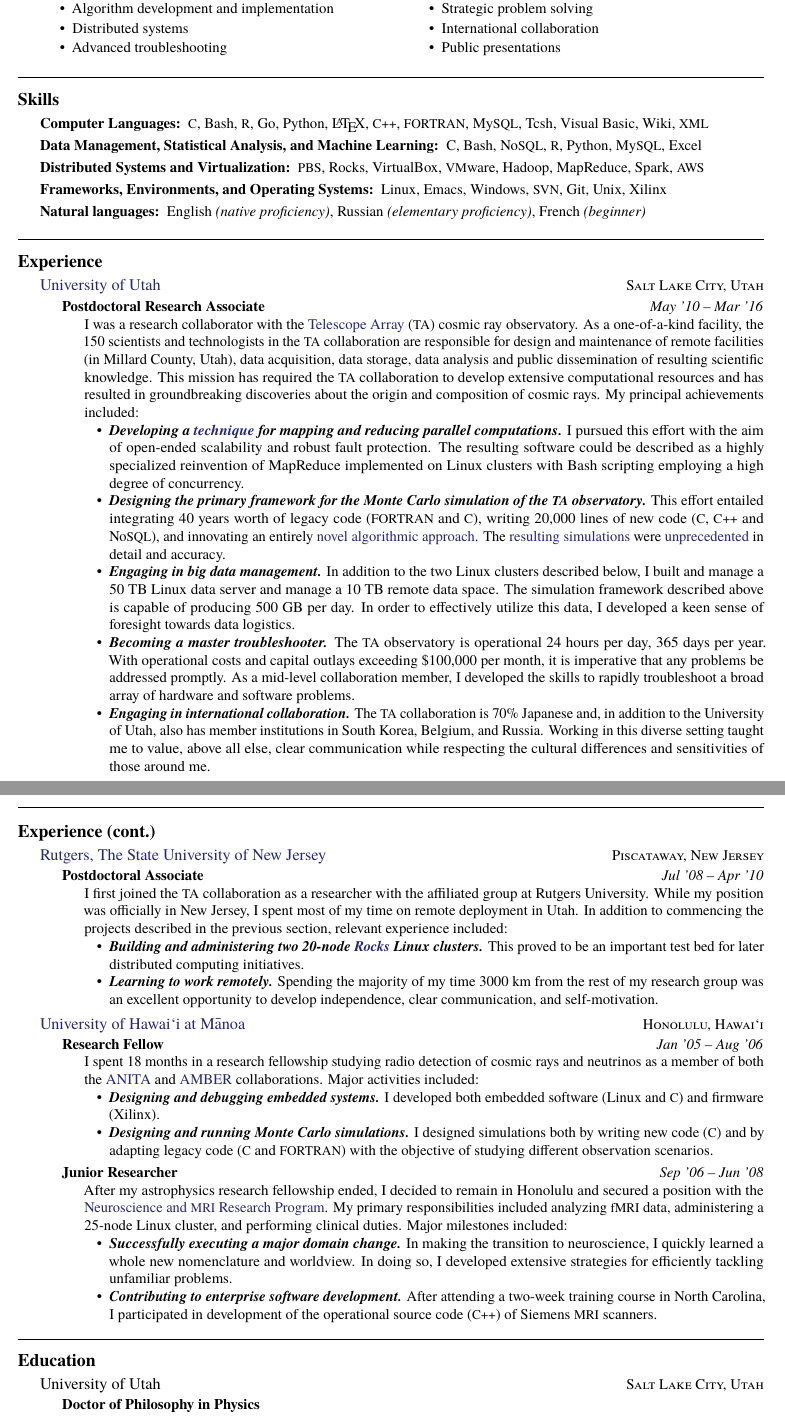
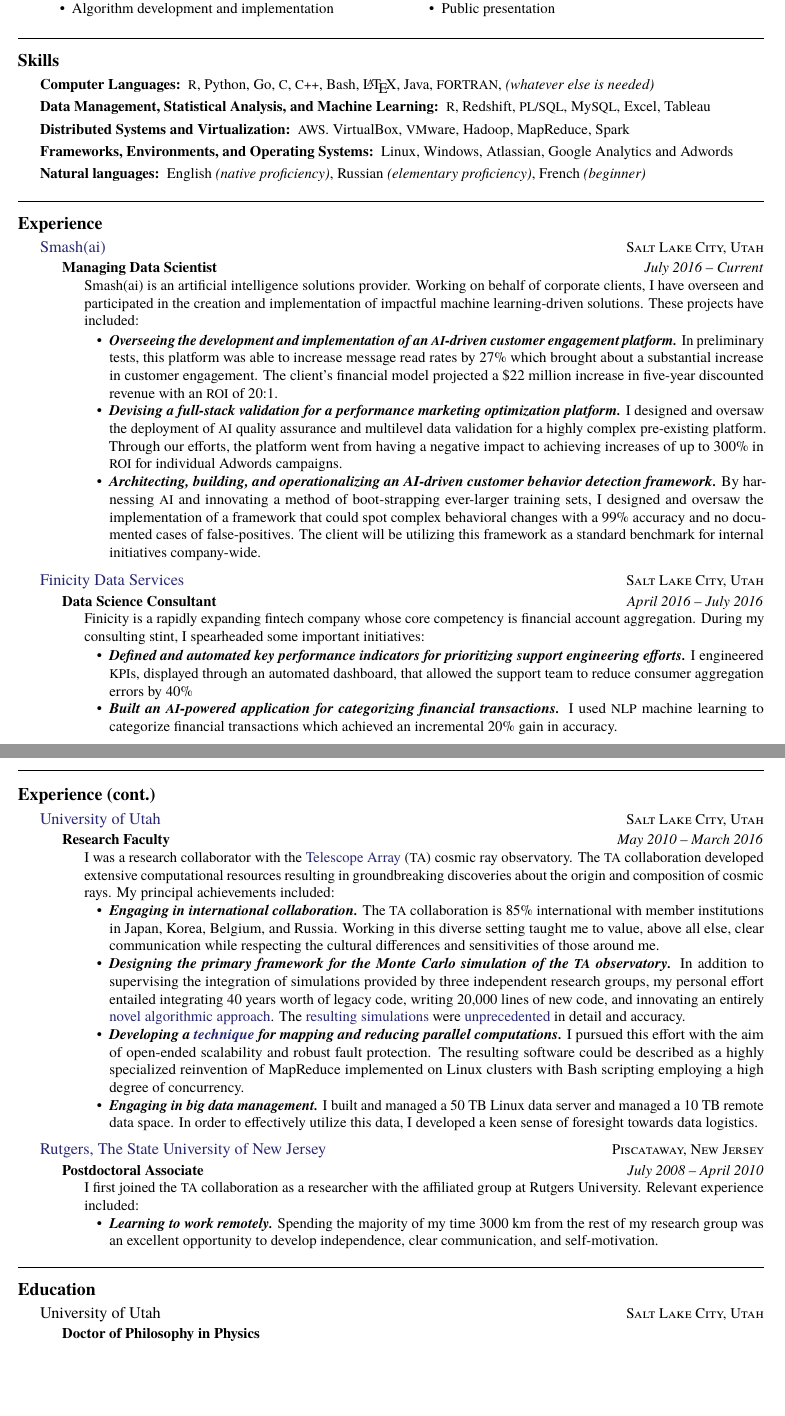
Before and after one commit to benjamin-stokes/Resume, a LaTeX CV (BenStokesResume.tex): two parts of pages 1 and 2 of 2, joined at a grey line, cut so that both start at the same text, the shorter picture padded with empty space. Compiled offline with pdfLaTeX.

Commit message:
Resume Update Jul 09 2018

```diff
--- a/BenStokesResume.tex
+++ b/BenStokesResume.tex
@@ -41,25 +41,25 @@
 \roottitle{Summary}
 
 \vspace{-0.3em}
-\bodytext{\textit{I am a problem solver with extensive experience
-    collecting, processing, and analyzing large amounts of data in
-    distributed settings.  Through a high degree of creative
+\bodytext{\textit{I am a data-oriented solution architect
+    with extensive experience
+    leveraging data to identify new business
+    opportunities and operationalize big ideas.
+    Through a high degree of creative
     persistence, I have successfully tackled extremely difficult
     problems.  Specific areas of expertise include:}
   \begin{multicols}{2}  % Start a two-column layout
   \begin{itemize}
-\item Big data management
-\vspace{-0.3em}\item Data reduction and analysis
-\vspace{-0.3em}\item Statistical methods and machine learning
+\item Machine learning solutions
+\vspace{-0.3em}\item Full stack data validation
+\vspace{-0.3em}\item Artificial intelligence quality assurance
+\vspace{-0.3em}\item Numerical modeling and simulations
 \vspace{-0.3em}\item Algorithm development and implementation
-\vspace{-0.3em}\item Distributed systems
-\vspace{-0.3em}\item Advanced troubleshooting
-\item Software architecture and design
-\vspace{-0.3em}\item Monte Carlo modeling and simulations
-\vspace{-0.3em}\item \acr{HPC} design and administration
+\item Performance marketing optimization
+\vspace{-0.3em}\item Customer engagement platforms
 \vspace{-0.3em}\item Strategic problem solving
 \vspace{-0.3em}\item International collaboration
-\vspace{-0.3em}\item Public presentations
+\vspace{-0.3em}\item Public presentation
 \vspace{-0.3em}  \end{itemize}
 \end{multicols}}
 
@@ -73,21 +73,20 @@
 
 \inlineheadsection
     {Computer Languages:}
-    {\acr{C}, Bash, \acr{R}, Go, Python, \LaTeX, \acr{C++},
-      \acr{FORTRAN}, My\acr{SQL}, Tcsh, Visual Basic, Wiki, \acr{XML}}
-
+    {\acr{R}, Python, Go, \acr{C}, \acr{C++}, Bash, \LaTeX,
+      Java, \acr{FORTRAN}, \textit{(whatever else is needed)}
+    }
     \inlineheadsection
         {Data Management, Statistical Analysis, and Machine Learning:}
-        {C, Bash, No\acr{SQL}, \acr{R}, Python, My\acr{SQL}, Excel}
+        {\acr{R}, Redshift, \acr{PL/SQL}, My\acr{SQL}, Excel, Tableau}
 
     \inlineheadsection
         {Distributed Systems and Virtualization:}
-        {\acr{PBS}, Rocks, VirtualBox, \acr{VM}ware, Hadoop,
-          MapReduce, Spark, \acr{AWS}}
+        {\acr{AWS}. VirtualBox, \acr{VM}ware, Hadoop, MapReduce, Spark}
 
     \inlineheadsection
         {Frameworks, Environments, and Operating Systems:}
-        {Linux, Emacs, Windows, \acr{SVN}, Git, Unix, Xilinx}
+        {Linux, Windows, Atlassian, Google Analytics and Adwords}
 
     \inlineheadsection
         {Natural languages:}
@@ -97,81 +96,101 @@
 \spacedhrule{2.0em}{-0.4em}
 
 %-------------------------------------------------------------------------------
+%CERTIFICATIONS SECTION
+%-------------------------------------------------------------------------------
+
+%\roottitle{Certification}
+
+%\inlineheadsection
+%    {Google AdWords Search Advertising}
+%    { \textit{valid through June 2018}}
+
+%\spacedhrule{2.0em}{-0.4em}
+
+%-------------------------------------------------------------------------------
 %EXPERIENCE SECTION
 %-------------------------------------------------------------------------------
 
 \roottitle{Experience}
 
 \headedsection
-{\href{http://www.utah.edu}{University of Utah}}
+{\href{http://www.smash.ai}{Smash(ai)}}
 {\textsc{Salt Lake City, Utah}} {
 
 \headedsubsection
-{Postdoctoral Research Associate}
-{May '10 -- Mar '16}
-{\bodytext{I was a research collaborator with the
-    \href{http://www.telescopearray.org}{Telescope Array} (\acr{TA})
-    cosmic ray observatory. As a one-of-a-kind facility, the 150
-    scientists and technologists in the \acr{TA} collaboration are
-    responsible for design and maintenance of remote facilities (in
-    Millard County, Utah), data acquisition, data storage, data
-    analysis and public dissemination of resulting scientific
-    knowledge.  This mission has required the \acr{TA} collaboration
-    to develop extensive computational resources and has resulted in
-    groundbreaking discoveries about the origin and composition of
-    cosmic rays. My principal achievements included:
+{Managing Data Scientist}
+{July 2016 -- Current}
+{\bodytext{Smash(ai) is an artificial intelligence solutions provider.
+    Working on behalf of corporate clients, I have overseen and
+    participated in the creation and implementation of impactful machine
+    learning-driven solutions.  These projects have included:
+
     \begin{itemize}
-    \item \textit{\textbf {Developing a
-          \href{http://arxiv.org/abs/1103.4643}{technique} for mapping
-          and reducing parallel computations.}} I pursued this effort
-      with the aim of open-ended scalability and robust fault
-      protection. The resulting software could be described as a
-      highly specialized reinvention of MapReduce implemented on Linux
-      clusters with Bash scripting employing a high degree of
-      concurrency.
-    \item \textit{\textbf{Designing the primary framework for the
-          Monte Carlo simulation of the \acr{TA} observatory.}}  This
-      effort entailed integrating 40 years worth of legacy code
-      (\acr{FORTRAN} and \acr{C}), writing 20,000 lines of new code
-      (\acr{C}, \acr{C++} and No\acr{SQL}), and innovating an entirely
-      \href{http://arxiv.org/abs/1104.3182}{novel algorithmic
-        approach}.  The
-      \href{http://arxiv.org/abs/1403.0644}{resulting simulations} were
-      \href{http://arxiv.org/abs/1205.5067}{unprecedented} in detail
-      and accuracy.
-   \item \textit{\textbf{Engaging in big data management.}}  In
-     addition to the two Linux clusters described below, I built and
-     manage a 50~TB Linux data server and manage a 10~TB remote data
-     space. The simulation framework described above is capable of
-     producing 500~GB per day.  In order to effectively utilize this
-     data, I developed a keen sense of foresight towards data
-     logistics.
-    \item \textit{\textbf{Becoming a master troubleshooter.}}  The
-      \acr{TA} observatory is operational 24 hours per day, 365 days
-      per year.  With operational costs and capital outlays exceeding
-      \$100,000 per month, it is imperative that any problems be
-      addressed promptly. As a mid-level collaboration member, I
-      developed the skills to rapidly troubleshoot a broad array of
-      hardware and software problems.
-    \item \textit{\textbf{Engaging in international collaboration.}}
-      The \acr{TA} collaboration is 70\% Japanese and, in addition to
-      the University of Utah, also has member institutions in South
-      Korea, Belgium, and Russia.  Working in this diverse setting
-      taught me to value, above all else, clear communication while
-      respecting the cultural differences and sensitivities of those
-      around me.
+    \item \textit{\textbf {Overseeing the development and
+          implementation of an \acr{AI}-driven
+          customer engagement platform.}} In
+      preliminary tests, this platform was able to increase message
+      read rates by 27\% which brought about a substantial increase in
+      customer engagement.  The client's financial model projected
+      a \$22 million increase in five-year discounted revenue with an
+      \acr{ROI} of 20:1.
+
+   \item \textit{\textbf {Devising a full-stack validation for a
+          performance marketing optimization platform.}}  I designed
+      and oversaw the deployment of \acr{AI} quality assurance and
+      multilevel data
+      validation for a highly complex pre-existing platform.
+      Through our efforts, the platform
+      went from having a negative impact to achieving increases of up
+      to 300\% in \acr{ROI} for individual Adwords campaigns.
+
+    \item \textit{\textbf {Architecting, building, and
+          operationalizing an AI-driven customer behavior detection
+          framework.}}  By harnessing \acr{AI}
+      and innovating a method of boot-strapping ever-larger training
+      sets, I designed and oversaw the implementation of a framework
+      that could spot complex behavioral
+      changes with a 99\% accuracy and no
+      documented cases of false-positives.  The client will be
+      utilizing this framework as a standard benchmark for internal
+      initiatives company-wide.
 \end{itemize}}}}
 
-\newpage
+\headedsection
+{\href{http://www.finicity.com}{Finicity Data Services}}
+{\textsc{Salt Lake City, Utah}} {
+
+\headedsubsection
+{Data Science Consultant}
+{April 2016 -- July 2016}
+{\bodytext{Finicity is a rapidly expanding fintech company whose core
+    competency is financial account aggregation.  During my consulting
+    stint, I spearheaded some important initiatives:
+
+    \begin{itemize}
+    \item \textit{\textbf {Defined and automated key performance
+          indicators for prioritizing support engineering efforts.}}
+      I engineered \acr{KPI}s, displayed
+      through an
+      automated dashboard, that allowed the support team to reduce
+      consumer aggregation errors by 40\%
+
+    \item \textit{\textbf {Built an \acr{AI}-powered application for
+          categorizing financial transactions.}}  I used \acr{NLP}
+      machine learning to categorize financial
+      transactions which achieved an incremental 20\% gain in accuracy.
+
+\end{itemize}}}}
 
 %-------------------------------------------------------------------------------
 %NAME AND CONTACT INFORMATION
 %-------------------------------------------------------------------------------
 
+\newpage
 \maintitle{Benjamin Stokes, Ph.D.}{}
 
 \noindent\textsmaller{+}1 (801) 839-8993\bull
-\href{mailto:stokes@cosmic.utah.edu}{stokes@cosmic.utah.edu}\bull
+\href{mailto:stokes@nashashime.com}{stokes@nashashime.com}\bull
 \href{https://github.com/benjamin-stokes}
 {github.com/benjamin-stokes}\\
 \href{http://www.linkedin.com/in/benjamintstokes}
@@ -187,72 +206,89 @@
 
 \roottitle{Experience (cont.)}
 
+
+\headedsection
+{\href{http://www.utah.edu}{University of Utah}}
+{\textsc{Salt Lake City, Utah}} {
+
+\headedsubsection
+{Research Faculty}
+{May 2010 -- March 2016}
+{\bodytext{I was a research collaborator with the
+    \href{http://www.telescopearray.org}{Telescope Array} (\acr{TA})
+    cosmic ray observatory.  The \acr{TA} collaboration
+    developed extensive computational resources resulting in
+    groundbreaking discoveries about the origin and composition of
+    cosmic rays. My principal achievements included:
+    \begin{itemize}
+    \item \textit{\textbf{Engaging in international collaboration.}}
+      The \acr{TA} collaboration is 85\% international with
+      member institutions in Japan,
+      Korea, Belgium, and Russia.  Working in this diverse setting
+      taught me to value, above all else, clear communication while
+      respecting the cultural differences and sensitivities of those
+      around me.
+    \item \textit{\textbf{Designing the primary framework for the
+          Monte Carlo simulation of the \acr{TA} observatory.}}  In
+      addition to supervising the integration of simulations provided
+      by three independent research groups, my personal effort
+      entailed integrating 40 years worth of legacy code,
+      writing 20,000 lines of new code, and innovating an entirely
+      \href{http://arxiv.org/abs/1104.3182}{novel algorithmic
+        approach}.  The
+      \href{http://arxiv.org/abs/1403.0644}{resulting simulations} were
+      \href{http://arxiv.org/abs/1205.5067}{unprecedented} in detail
+      and accuracy.
+    \item \textit{\textbf {Developing a
+          \href{http://arxiv.org/abs/1103.4643}{technique} for mapping
+          and reducing parallel computations.}} I pursued this effort
+      with the aim of open-ended scalability and robust fault
+      protection. The resulting software could be described as a
+      highly specialized reinvention of MapReduce implemented on Linux
+      clusters with Bash scripting employing a high degree of
+      concurrency.
+   \item \textit{\textbf{Engaging in big data management.}} I built and
+     managed a 50~TB Linux data server and managed a 10~TB remote data
+     space. In order to
+     effectively utilize this data, I developed a keen sense of
+     foresight towards data logistics.
+\end{itemize}}}}
+
 \headedsection
 {\href{http://www.rutgers.edu}{Rutgers, The State University of New Jersey}}
 {\textsc{Piscataway, New Jersey}} {
 
 \headedsubsection
 {Postdoctoral Associate}
-{Jul '08 -- Apr '10}
+{July 2008 -- April 2010}
 {\bodytext{I first joined the \acr{TA} collaboration as a researcher
-    with the affiliated group at Rutgers University.  While my
-    position was officially in New Jersey, I spent most of my time on
-    remote deployment in Utah. In addition to commencing the projects
-    described in the previous section, relevant experience included:
+    with the affiliated group at Rutgers University.  Relevant
+    experience included:
     \begin{itemize}
-    \item \textit{\textbf{Building and administering two 20-node
-          \href{http://www.rocksclusters.org}{Rocks} Linux clusters.}}
-      This proved to be an important test bed for later distributed
-      computing  initiatives.
     \item \textit{\textbf{Learning to work remotely.}}  Spending the
       majority of my time 3000~km from the rest of my research group
       was an excellent opportunity to develop independence, clear
       communication, and self-motivation.
     \end{itemize}}}}
 
-\headedsection
-    {\href{http://manoa.hawaii.edu}{University of Hawai`i at M\={a}noa}}
-    {\textsc{Honolulu, Hawai`i}}{
+%\headedsection
+%    {\href{http://manoa.hawaii.edu}{University of Hawai`i at M\={a}noa}}
+%    {\textsc{Honolulu, Hawai`i}}{
 
-\headedsubsection
-{Research Fellow}
-{Jan '05 -- Aug '06}
-{\bodytext{I spent 18 months in a research fellowship studying radio
-    detection of cosmic rays and neutrinos as a member of both the
-    \href{http://arxiv.org/abs/astro-ph/0512265}{ANITA} and
-    \href{http://arxiv.org/abs/0705.2589}{AMBER} collaborations.
-    Major activities included:
-    \begin{itemize}
-    \item \textit{\textbf{Designing and debugging embedded systems.}}
-      I developed both embedded software (Linux and \acr{C}) and
-      firmware (Xilinx).
-    \item \textit{\textbf{Designing and running Monte Carlo
-          simulations.}} I designed simulations both by writing new
-      code (\acr{C}) and by adapting legacy code (\acr{C} and
-      \acr{FORTRAN}) with the objective of studying different
-      observation scenarios.
-    \end{itemize}}}
-
-\headedsubsection
-{Junior Researcher}
-{Sep '06 -- Jun '08}
-{\bodytext{After my astrophysics research fellowship ended, I decided
-    to remain in Honolulu and secured a position with the
-    \href{http://hawaii.edu/mri/home_v6.htm}{Neuroscience and
-      \acr{MRI} Research Program}.  My primary responsibilities
-    included analyzing \acr{fMRI} data, administering a 25-node Linux
-    cluster, and performing clinical duties.  Major milestones included:
-    \begin{itemize}
-    \item \textit{\textbf{Successfully executing a major domain
-          change.}} In making the transition to neuroscience, I
-      quickly learned a whole new nomenclature and worldview. In doing
-      so, I developed extensive strategies for efficiently tackling
-      unfamiliar problems.
-    \item \textit{\textbf{Contributing to enterprise software
-          development.}} After attending a two-week training course in
-      North Carolina, I participated in development of the operational
-      source code (\acr{C++}) of Siemens \acr{MRI} scanners.
-    \end{itemize}}}}
+%\headedsubsection
+%{Junior Researcher}
+%{September 2006 -- June 2008}
+%{\bodytext{ At the Neuroscience and
+%      \acr{MRI} Research Program, my primary responsibilities
+%    included operationalizing \acr{fMRI} data analysis protocols
+%    and performing clinical duties.  The most
+%    important milestone for me was:
+%    \begin{itemize}
+%    \item \textit{\textbf{Successfully executing a major domain
+%          change.}} In doing
+%      so, I developed extensive strategies for efficiently tackling
+%      unfamiliar problems.
+%    \end{itemize}}}}
 
 \spacedhrule{0.8em}{-0.4em}
 
@@ -268,12 +304,7 @@
 
 \headedsubsection
 {Doctor of Philosophy in Physics}
-{}
-{\bodytext{Dissertation:
-    \href{http://www.cosmic-ray.org/thesis/stokes.html}{\textit{A
-        Search for Anisotropy in the Arrival Directions of Ultra High
-        Energy Cosmic Rays Observed by the High Resolution Fly's Eye
-        Detector}}}}
+{}{}
 
 \headedsubsection
 {Bachelor of Arts in Physics}
```
Also changed, not shown: BenStokesResume_20180709.pdf (added), BenStokesResume.tex (9 more changed lines).
